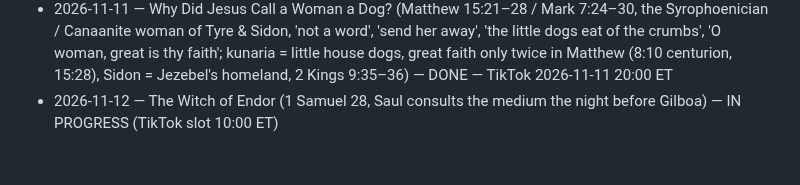
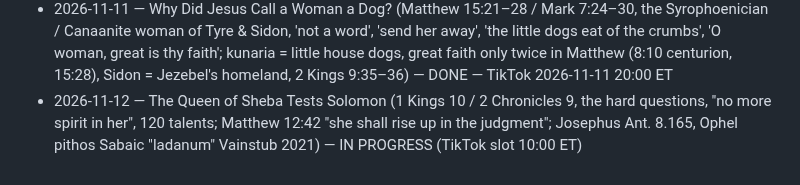
Before and after one commit to ituraev97/lostscriptures-media, a Markdown page: pipeline/STORIES_DONE.md, the part around the change. GitHub-like rendering.

Commit message:
stories: switch in-progress to The Queen of Sheba (Witch of Endor already done)
Co-Authored-By: Claude Opus 5.5 <noreply@anthropic.com>
Claude-Session: https://claude.ai/code/session_01KDki9AkVATJtyXSuw3KCAP

```diff
--- a/pipeline/STORIES_DONE.md
+++ b/pipeline/STORIES_DONE.md
@@ -62,4 +62,4 @@
 - 2026-11-11 — The Letter Uriah Carried (2 Samuel 11–12, David & Bathsheba, Uriah the Hittite carries his own death warrant to Rabbah, Nathan 'Thou art the man'; Eliam son of Ahithophel 2 Sam 23:34, Iliad 6 Bellerophon letter, Rabbah = Amman Citadel) — DONE — TikTok 2026-11-11 13:00 ET
 - 2026-11-11 — The Woman Who Killed a King With a Millstone (Judges 9, Abimelech son of Gideon, seventy brothers on one stone, Jotham's fable of the bramble, Shechem burned, the woman of Thebez, 'a woman slew him'; 2 Samuel 11:21, Tell Balata migdal temple) — DONE — TikTok 2026-11-11 17:00 ET
 - 2026-11-11 — Why Did Jesus Call a Woman a Dog? (Matthew 15:21–28 / Mark 7:24–30, the Syrophoenician / Canaanite woman of Tyre & Sidon, 'not a word', 'send her away', 'the little dogs eat of the crumbs', 'O woman, great is thy faith'; kunaria = little house dogs, great faith only twice in Matthew (8:10 centurion, 15:28), Sidon = Jezebel's homeland, 2 Kings 9:35–36) — DONE — TikTok 2026-11-11 20:00 ET
-- 2026-11-12 — The Witch of Endor (1 Samuel 28, Saul consults the medium the night before Gilboa) — IN PROGRESS (TikTok slot 10:00 ET)
+- 2026-11-12 — The Queen of Sheba Tests Solomon (1 Kings 10 / 2 Chronicles 9, the hard questions, "no more spirit in her", 120 talents; Matthew 12:42 "she shall rise up in the judgment"; Josephus Ant. 8.165, Ophel pithos Sabaic "ladanum" Vainstub 2021) — IN PROGRESS (TikTok slot 10:00 ET)
```
